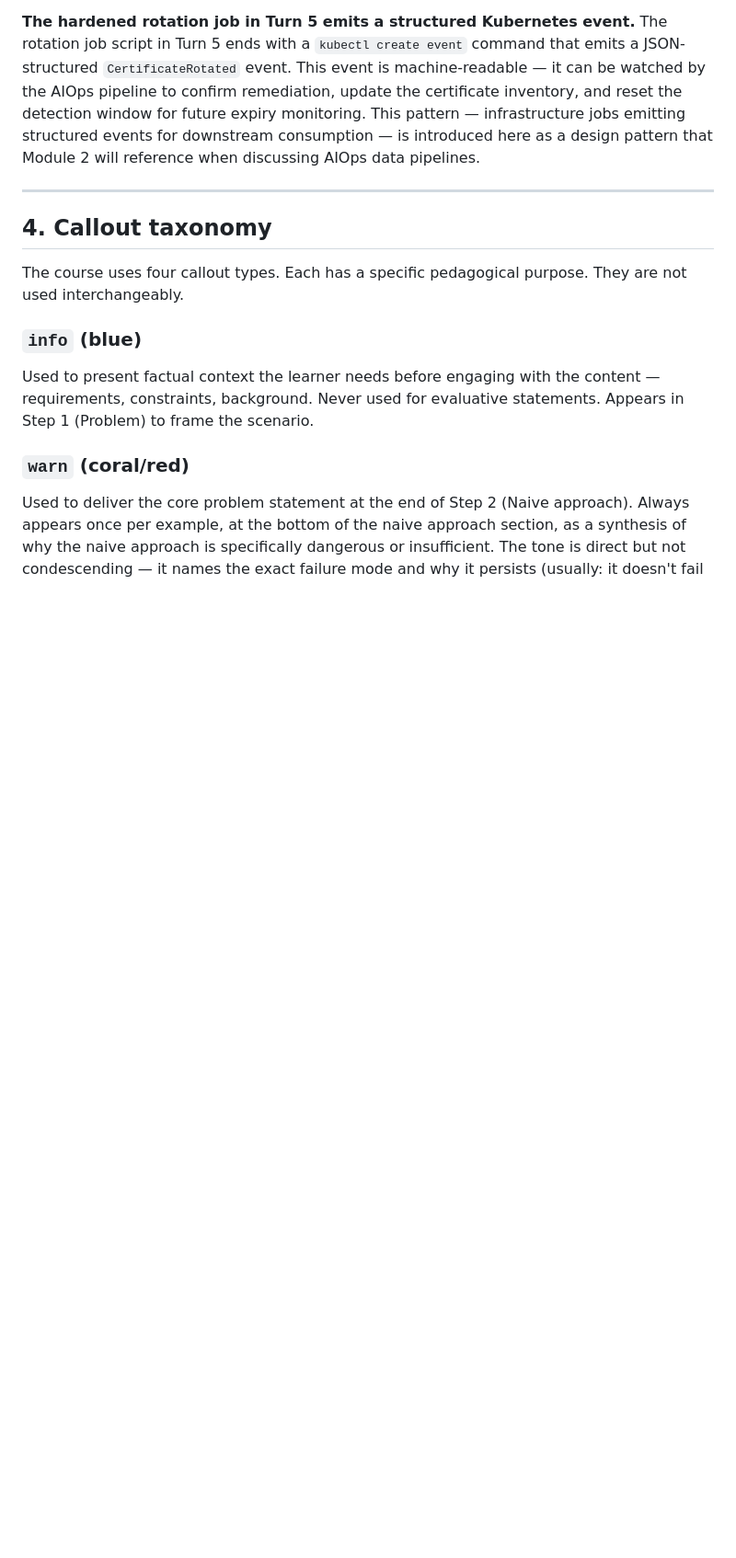
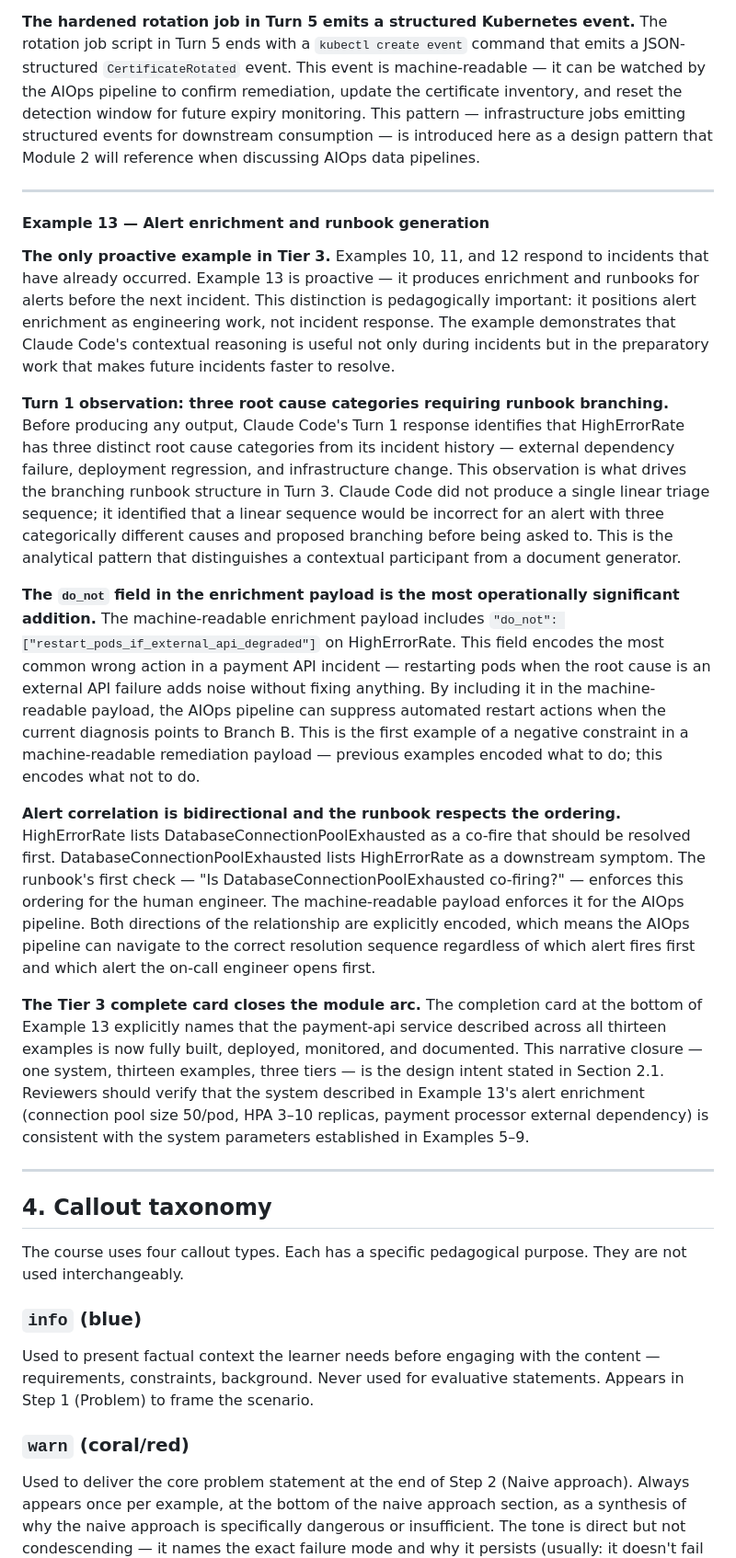
Before and after one commit to SFLearningDevelopment/ai-dev-ops, a Markdown page: COURSE-DESIGN-RATIONALE.md, the part around one of its changes. Shown at 92% size. Rendered like a GitHub page; blank space fills up the shorter version.

```diff
--- a/COURSE-DESIGN-RATIONALE.md
+++ b/COURSE-DESIGN-RATIONALE.md
@@ -299,6 +299,25 @@ The rotation job script in Turn 5 ends with a `kubectl create event` command tha
 
 ---
 
+#### Example 13 — Alert enrichment and runbook generation
+
+**The only proactive example in Tier 3.**
+Examples 10, 11, and 12 respond to incidents that have already occurred. Example 13 is proactive — it produces enrichment and runbooks for alerts before the next incident. This distinction is pedagogically important: it positions alert enrichment as engineering work, not incident response. The example demonstrates that Claude Code's contextual reasoning is useful not only during incidents but in the preparatory work that makes future incidents faster to resolve.
+
+**Turn 1 observation: three root cause categories requiring runbook branching.**
+Before producing any output, Claude Code's Turn 1 response identifies that HighErrorRate has three distinct root cause categories from its incident history — external dependency failure, deployment regression, and infrastructure change. This observation is what drives the branching runbook structure in Turn 3. Claude Code did not produce a single linear triage sequence; it identified that a linear sequence would be incorrect for an alert with three categorically different causes and proposed branching before being asked to. This is the analytical pattern that distinguishes a contextual participant from a document generator.
+
+**The `do_not` field in the enrichment payload is the most operationally significant addition.**
+The machine-readable enrichment payload includes `"do_not": ["restart_pods_if_external_api_degraded"]` on HighErrorRate. This field encodes the most common wrong action in a payment API incident — restarting pods when the root cause is an external API failure adds noise without fixing anything. By including it in the machine-readable payload, the AIOps pipeline can suppress automated restart actions when the current diagnosis points to Branch B. This is the first example of a negative constraint in a machine-readable remediation payload — previous examples encoded what to do; this encodes what not to do.
+
+**Alert correlation is bidirectional and the runbook respects the ordering.**
+HighErrorRate lists DatabaseConnectionPoolExhausted as a co-fire that should be resolved first. DatabaseConnectionPoolExhausted lists HighErrorRate as a downstream symptom. The runbook's first check — "Is DatabaseConnectionPoolExhausted co-firing?" — enforces this ordering for the human engineer. The machine-readable payload enforces it for the AIOps pipeline. Both directions of the relationship are explicitly encoded, which means the AIOps pipeline can navigate to the correct resolution sequence regardless of which alert fires first and which alert the on-call engineer opens first.
+
+**The Tier 3 complete card closes the module arc.**
+The completion card at the bottom of Example 13 explicitly names that the payment-api service described across all thirteen examples is now fully built, deployed, monitored, and documented. This narrative closure — one system, thirteen examples, three tiers — is the design intent stated in Section 2.1. Reviewers should verify that the system described in Example 13's alert enrichment (connection pool size 50/pod, HPA 3–10 replicas, payment processor external dependency) is consistent with the system parameters established in Examples 5–9.
+
+---
+
 ## 4. Callout taxonomy
 
 The course uses four callout types. Each has a specific pedagogical purpose. They are not used interchangeably.
```
Also changed, not shown: other parts of COURSE-DESIGN-RATIONALE.md (+10 -7 lines).
